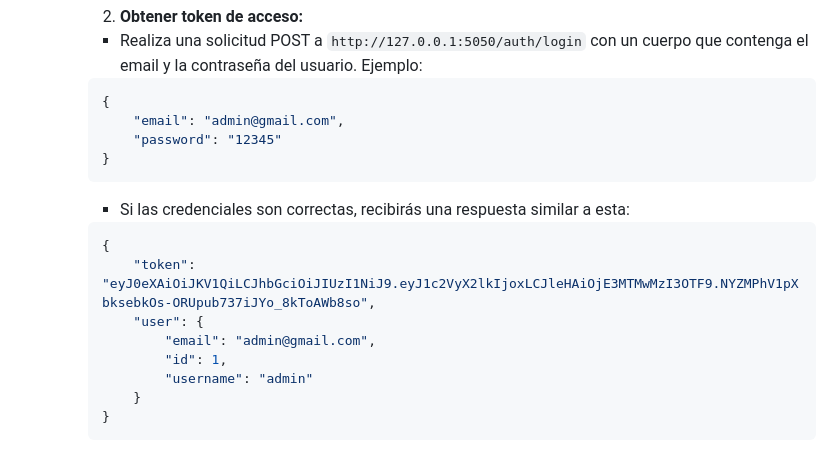
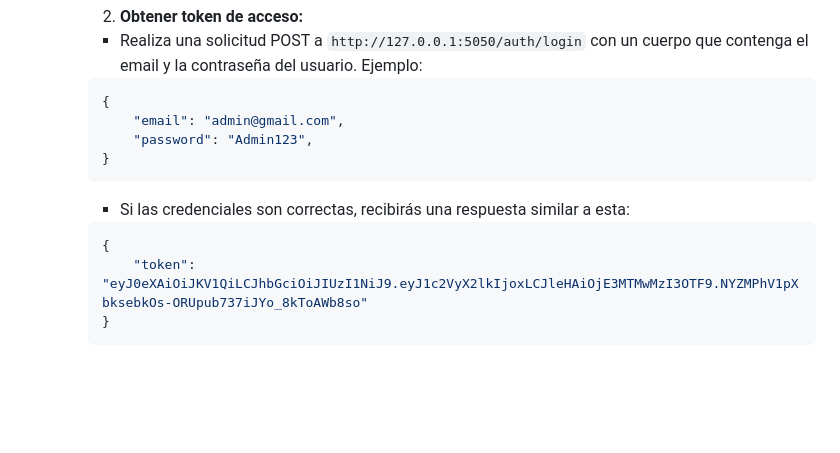
Before and after one commit to juanca-uniandes/idrl, a Markdown page: README.md, the part around the change. GitHub-like rendering; blank space fills up the shorter version.

````diff
--- a/README.md
+++ b/README.md
@@ -48,18 +48,13 @@
       ```json
       {
           "email": "admin@gmail.com",
-          "password": "12345"
+          "password": "Admin123",
       }
       ```
       - Si las credenciales son correctas, recibirás una respuesta similar a esta:
       ```json
       {
-          "token": "eyJ0eXAiOiJKV1QiLCJhbGciOiJIUzI1NiJ9.eyJ1c2VyX2lkIjoxLCJleHAiOjE3MTMwMzI3OTF9.NYZMPhV1pXbksebkOs-ORUpub737iJYo_8kToAWb8so",
-          "user": {
-              "email": "admin@gmail.com",
-              "id": 1,
-              "username": "admin"
-          }
+          "token": "eyJ0eXAiOiJKV1QiLCJhbGciOiJIUzI1NiJ9.eyJ1c2VyX2lkIjoxLCJleHAiOjE3MTMwMzI3OTF9.NYZMPhV1pXbksebkOs-ORUpub737iJYo_8kToAWb8so"
       }
       ```
 
````
